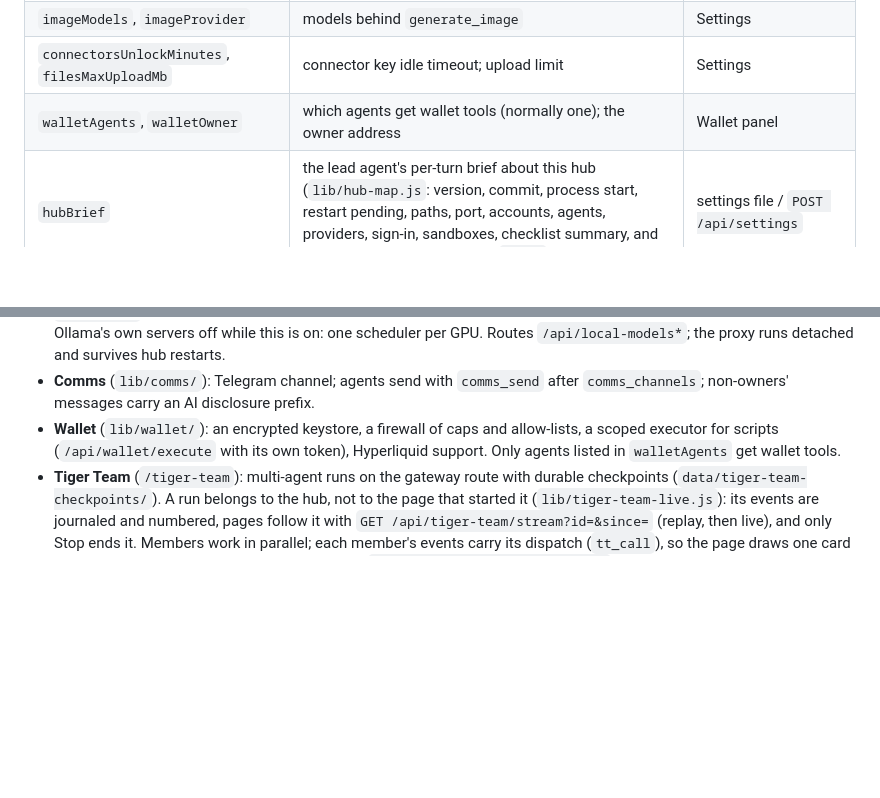
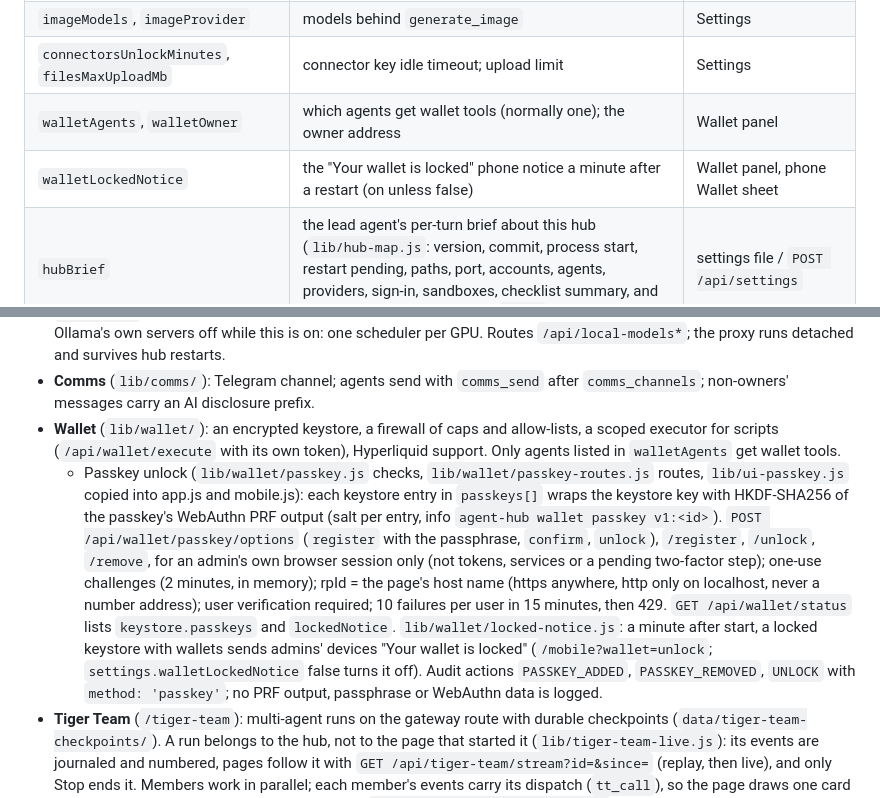
Before and after one commit to mymaestroai/mymaestroai, a Markdown page: docs/HUB-MAP.md, 2 parts joined by grey strips. Rendered like a GitHub page; blank space fills up the shorter version.

Commit message:
Changelog and hub map: Face ID / fingerprint wallet unlock
Co-Authored-By: Claude Opus 5.5 <noreply@anthropic.com>

```diff
--- a/docs/HUB-MAP.md
+++ b/docs/HUB-MAP.md
@@ -192,6 +192,7 @@ The Settings page (⚙️, admins) folds its sections into six groups that start
 | `imageModels`, `imageProvider` | models behind `generate_image` | Settings |
 | `connectorsUnlockMinutes`, `filesMaxUploadMb` | connector key idle timeout; upload limit | Settings |
 | `walletAgents`, `walletOwner` | which agents get wallet tools (normally one); the owner address | Wallet panel |
+| `walletLockedNotice` | the "Your wallet is locked" phone notice a minute after a restart (on unless false) | Wallet panel, phone Wallet sheet |
 | `hubBrief` | the lead agent's per-turn brief about this hub (`lib/hub-map.js`: version, commit, process start, restart pending, paths, port, accounts, agents, providers, sign-in, sandboxes, checklist summary, and this map's table of contents); `false` turns it off | settings file / `POST /api/settings` |
 
 Settings saved from the page go through `POST /api/settings`. The file is re-read when its modification time changes, so a hand edit survives the next save.
@@ -387,6 +388,7 @@ One Docker container per agent (`hub-agent-<name>`, image `agent-hub-sandbox:lat
 - **Local models** (`lib/local-models.js`, `/local-models` page): the standard path for models on this machine. One proxy (llama-swap, pinned release, checksum-verified, installed from the page) serves every local engine behind `http://127.0.0.1:<port>/v1`: it starts the engine a request needs, keeps the model loaded while in use, swaps on a different model, unloads after an idle period. Engines: llama.cpp's `llama-server` for GGUF files (the page can build it for this machine, with CUDA when present, or Homebrew on a Mac; LM Studio's bundled binary is detected as a fallback), NInfer for `.ninfer` files, or any command serving an OpenAI-compatible API on `${PORT}`. Models appear as `local/<id>` after "Refresh hub model list"; the registry's context window feeds the elastic context. Keep LM Studio's and Ollama's own servers off while this is on: one scheduler per GPU. Routes `/api/local-models*`; the proxy runs detached and survives hub restarts.
 - **Comms** (`lib/comms/`): Telegram channel; agents send with `comms_send` after `comms_channels`; non-owners' messages carry an AI disclosure prefix.
 - **Wallet** (`lib/wallet/`): an encrypted keystore, a firewall of caps and allow-lists, a scoped executor for scripts (`/api/wallet/execute` with its own token), Hyperliquid support. Only agents listed in `walletAgents` get wallet tools.
+  - Passkey unlock (`lib/wallet/passkey.js` checks, `lib/wallet/passkey-routes.js` routes, `lib/ui-passkey.js` copied into app.js and mobile.js): each keystore entry in `passkeys[]` wraps the keystore key with HKDF-SHA256 of the passkey's WebAuthn PRF output (salt per entry, info `agent-hub wallet passkey v1:<id>`). `POST /api/wallet/passkey/options` (`register` with the passphrase, `confirm`, `unlock`), `/register`, `/unlock`, `/remove`, for an admin's own browser session only (not tokens, services or a pending two-factor step); one-use challenges (2 minutes, in memory); rpId = the page's host name (https anywhere, http only on localhost, never a number address); user verification required; 10 failures per user in 15 minutes, then 429. `GET /api/wallet/status` lists `keystore.passkeys` and `lockedNotice`. `lib/wallet/locked-notice.js`: a minute after start, a locked keystore with wallets sends admins' devices "Your wallet is locked" (`/mobile?wallet=unlock`; `settings.walletLockedNotice` false turns it off). Audit actions `PASSKEY_ADDED`, `PASSKEY_REMOVED`, `UNLOCK` with `method: 'passkey'`; no PRF output, passphrase or WebAuthn data is logged.
 - **Tiger Team** (`/tiger-team`): multi-agent runs on the gateway route with durable checkpoints (`data/tiger-team-checkpoints/`). A run belongs to the hub, not to the page that started it (`lib/tiger-team-live.js`): its events are journaled and numbered, pages follow it with `GET /api/tiger-team/stream?id=&since=` (replay, then live), and only Stop ends it. Members work in parallel; each member's events carry its dispatch (`tt_call`), so the page draws one card per dispatch. Shared files go in the team folder `share/common/tiger-teams/<id>/`, which every admin-side member can open, sandboxed or not. A member that fails is reported to the coordinator, which carries on; a member busy elsewhere is waited for (10 minutes). Members on `claude-sdk/` models are answered through the Anthropic API key and booked as `anthropic/` spend.
 - **Images**: `generate_image` (Google or OpenAI image models, `imageModels`), served only from hub folders.
 - **Phone app** (`/mobile`): installable PWA; push notifications via `data/push/` (VAPID); "Send a test notification" in its menu. What notifies (`lib/push.js`): a finished reply only when someone tapped **🔔 Notify me** (next to Interject, by the message box) while it ran (`POST /api/agents/<name>/notify {on}`; kept on the running turn, `turnFor().notify`, event `turn_notify`; one push to that person's devices when the turn ends); a question (ask_user) or approval still unanswered after `settings.notify.questionAfterMinutes` (default 3; `null` = never; Settings → Notifications), sent to the agent owner's devices (a member's agent: that member's; the household's: admins'); and the rare hub notices (an agent asking for a new agent, provider pacing, hub halted, Claude plan limits). Nothing else: consulted agents and workers never notify.
```
Also changed, not shown: CHANGELOG.md (+2 -0 lines).
